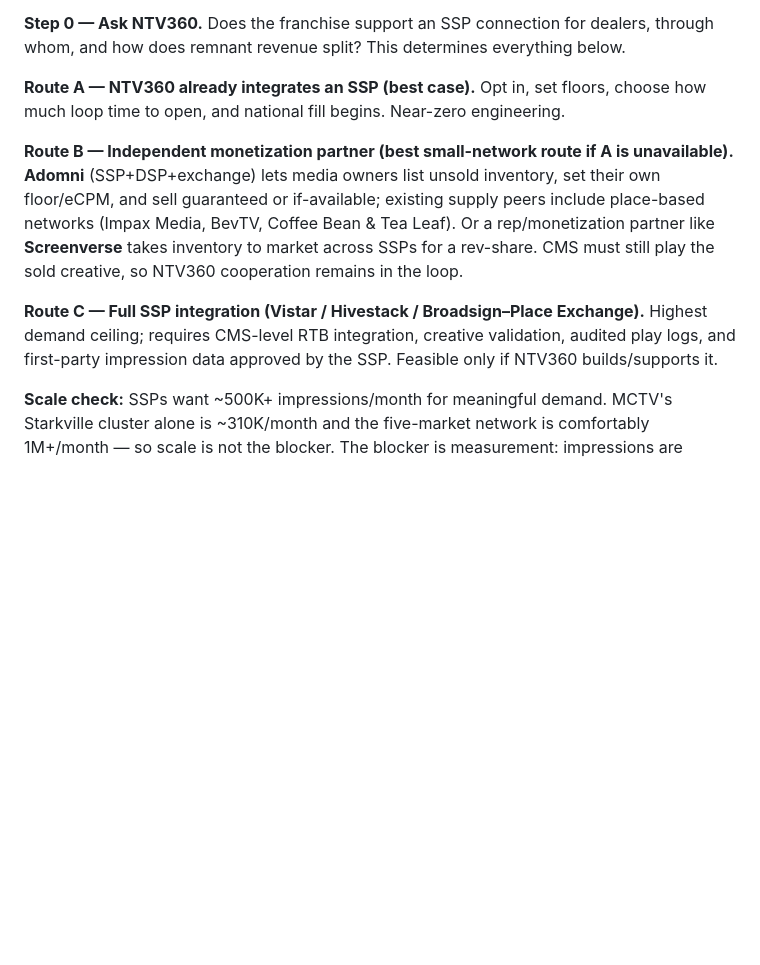
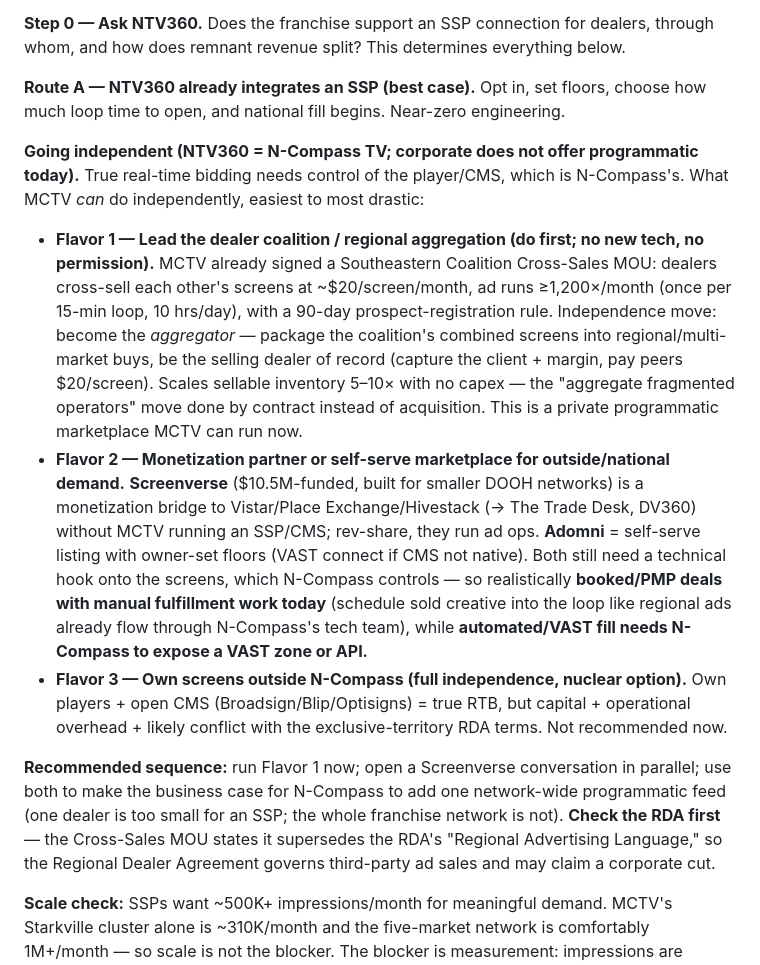
Before and after one commit to Cannonclaw/cannons-ministry, a Markdown page: docs/dooh-success-playbook.md, the part around the change. Drawn GitHub-style; blank space fills up the shorter version.

Commit message:
Expand programmatic appendix with independent monetization paths
Given N-Compass TV (NTV360) does not offer programmatic, document the three
"going independent" flavors: lead the dealer coalition / regional aggregation
(no new tech), a monetization partner (Screenverse) or self-serve marketplace
(Adomni) for national demand, and fully-owned screens as the nuclear option.
Adds recommended sequence and the RDA check on third-party ad-sale rights.

Co-Authored-By: Claude Opus 4.8 <noreply@anthropic.com>
Claude-Session: https://claude.ai/code/session_016gcSebBNHwTtpQL7zYvBws

```diff
--- a/docs/dooh-success-playbook.md
+++ b/docs/dooh-success-playbook.md
@@ -138,9 +138,13 @@ Programmatic is move #5 above — monetizing unsold loop time with automated nat
 
 **Route A — NTV360 already integrates an SSP (best case).** Opt in, set floors, choose how much loop time to open, and national fill begins. Near-zero engineering.
 
-**Route B — Independent monetization partner (best small-network route if A is unavailable).** **Adomni** (SSP+DSP+exchange) lets media owners list unsold inventory, set their own floor/eCPM, and sell guaranteed or if-available; existing supply peers include place-based networks (Impax Media, BevTV, Coffee Bean & Tea Leaf). Or a rep/monetization partner like **Screenverse** takes inventory to market across SSPs for a rev-share. CMS must still play the sold creative, so NTV360 cooperation remains in the loop.
+**Going independent (NTV360 = N-Compass TV; corporate does not offer programmatic today).** True real-time bidding needs control of the player/CMS, which is N-Compass's. What MCTV *can* do independently, easiest to most drastic:
 
-**Route C — Full SSP integration (Vistar / Hivestack / Broadsign–Place Exchange).** Highest demand ceiling; requires CMS-level RTB integration, creative validation, audited play logs, and first-party impression data approved by the SSP. Feasible only if NTV360 builds/supports it.
+- **Flavor 1 — Lead the dealer coalition / regional aggregation (do first; no new tech, no permission).** MCTV already signed a Southeastern Coalition Cross-Sales MOU: dealers cross-sell each other's screens at ~$20/screen/month, ad runs ≥1,200×/month (once per 15-min loop, 10 hrs/day), with a 90-day prospect-registration rule. Independence move: become the *aggregator* — package the coalition's combined screens into regional/multi-market buys, be the selling dealer of record (capture the client + margin, pay peers $20/screen). Scales sellable inventory 5–10× with no capex — the "aggregate fragmented operators" move done by contract instead of acquisition. This is a private programmatic marketplace MCTV can run now.
+- **Flavor 2 — Monetization partner or self-serve marketplace for outside/national demand.** **Screenverse** ($10.5M-funded, built for smaller DOOH networks) is a monetization bridge to Vistar/Place Exchange/Hivestack (→ The Trade Desk, DV360) without MCTV running an SSP/CMS; rev-share, they run ad ops. **Adomni** = self-serve listing with owner-set floors (VAST connect if CMS not native). Both still need a technical hook onto the screens, which N-Compass controls — so realistically **booked/PMP deals with manual fulfillment work today** (schedule sold creative into the loop like regional ads already flow through N-Compass's tech team), while **automated/VAST fill needs N-Compass to expose a VAST zone or API.**
+- **Flavor 3 — Own screens outside N-Compass (full independence, nuclear option).** Own players + open CMS (Broadsign/Blip/Optisigns) = true RTB, but capital + operational overhead + likely conflict with the exclusive-territory RDA terms. Not recommended now.
+
+**Recommended sequence:** run Flavor 1 now; open a Screenverse conversation in parallel; use both to make the business case for N-Compass to add one network-wide programmatic feed (one dealer is too small for an SSP; the whole franchise network is not). **Check the RDA first** — the Cross-Sales MOU states it supersedes the RDA's "Regional Advertising Language," so the Regional Dealer Agreement governs third-party ad sales and may claim a corporate cut.
 
 **Scale check:** SSPs want ~500K+ impressions/month for meaningful demand. MCTV's Starkville cluster alone is ~310K/month and the five-market network is comfortably 1M+/month — so scale is not the blocker. The blocker is measurement: impressions are currently computed as traffic × dwell, and SSPs (Vistar especially) require validation-ready first-party impression data.
 
```
